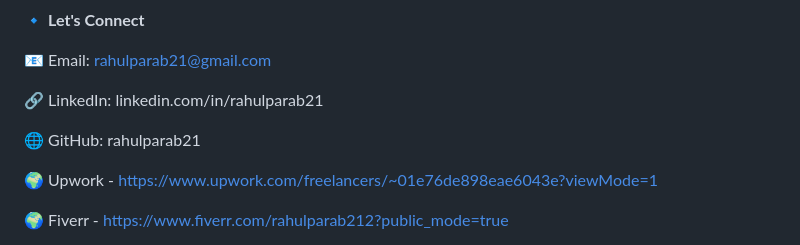
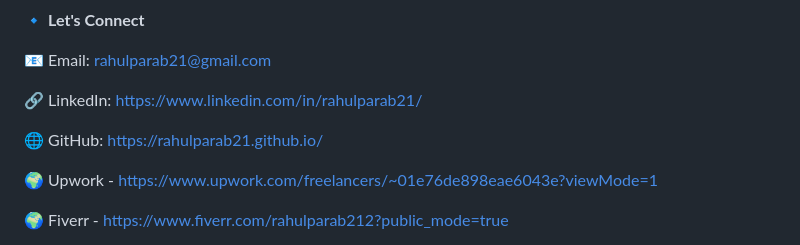
Before and after one commit to rahulparab21/rahulparab21.github.io, a Markdown page: README.md, the part around the change. Drawn GitHub-style.

```diff
--- a/README.md
+++ b/README.md
@@ -80,9 +80,9 @@ Delivered a clear, visual report showcasing key business KPIs
 
 📧 Email: rahulparab21@gmail.com
 
-🔗 LinkedIn: linkedin.com/in/rahulparab21
+🔗 LinkedIn: https://www.linkedin.com/in/rahulparab21/
 
-🌐 GitHub: rahulparab21
+🌐 GitHub: https://rahulparab21.github.io/
 
 🌍 Upwork - https://www.upwork.com/freelancers/~01e76de898eae6043e?viewMode=1
 
```
